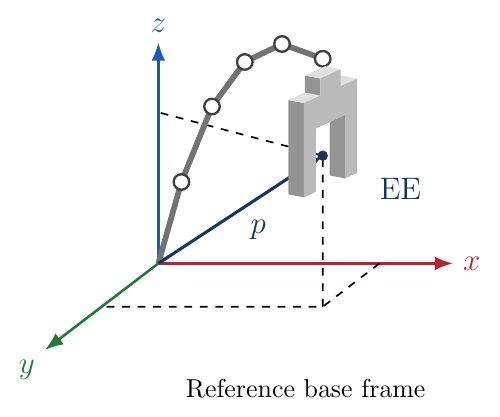
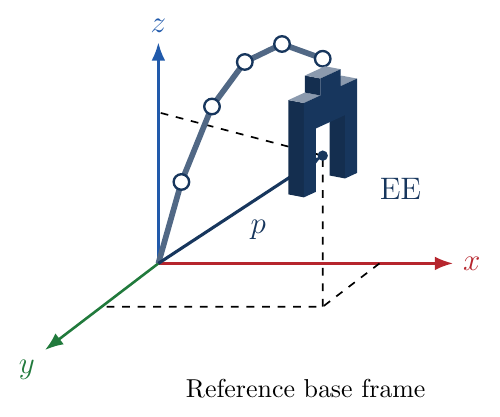
Before and after one commit to heykel95-lab/Presentation_new, a LaTeX figure (Final Presentation/figures_and_images/sources/cartesian_pose_position.tex, which reads Final Presentation/figures_and_images/sources/pose_gripper.tikz): the whole page. Compiled offline with pdfLaTeX.

Commit message:
Use blue robot and gripper illustrations on slides 4 and 5

```diff
--- a/Final Presentation/figures_and_images/sources/cartesian_pose_position.tex
+++ b/Final Presentation/figures_and_images/sources/cartesian_pose_position.tex
@@ -32,11 +32,11 @@
 \coordinate (J3) at (1.64,0.85,3.09);
 \coordinate (J4) at (2.31,1.15,3.46);
 \coordinate (J5) at (3.00,1.40,3.365);
-\draw[black!55,line width=2.2pt,line cap=butt,line join=round]
+\draw[robotblue!75!white,line width=2.2pt,line cap=butt,line join=round]
   (J0)--(J1)--(J2)--(J3)--(J4)--(J5);
 \draw[axis,navy,line width=1.2pt] (O)--(P) node[midway,below right] {$p$};
 \foreach \joint in {J1,J2,J3,J4,J5}{
-  \filldraw[fill=white,draw=black!75,line width=0.9pt]
+  \filldraw[fill=white,draw=robotblue,line width=0.9pt]
     (\joint) circle (3.0pt);
 }
 \begin{scope}[shift={(P)}]
--- a/Final Presentation/figures_and_images/sources/pose_gripper.tikz
+++ b/Final Presentation/figures_and_images/sources/pose_gripper.tikz
@@ -1,4 +1,6 @@
 % One continuous opaque gripper body, with no drawn internal edge lines.
+% Presentation robot-body palette: theme navy, with lighter upper faces.
+\definecolor{robotblue}{HTML}{17365D}
 % Fingers remain downward. A further positive yaw makes its open face look right.
 % R_z(110 deg) is illustrative geometry, not an experimental angle.
 \newcommand{\PoseGripper}{%
@@ -10,26 +12,26 @@
   \begin{scope}[x={(\GripXX cm,\GripXY cm)},
     y={(\GripYX cm,\GripYY cm)},z={(0cm,1cm)}]
     % Visible side faces of the same extruded body; flat fills without strokes.
-    \path[fill=black!42]
+    \path[fill=robotblue!85!black]
       (-0.23,-0.14,-0.38)--(-0.23,0.14,-0.38)
       --(-0.23,0.14,0.48)--(-0.23,-0.14,0.48)--cycle;
-    \path[fill=black!42]
+    \path[fill=robotblue!85!black]
       (0.42,-0.14,-0.38)--(0.42,0.14,-0.38)
       --(0.42,0.14,0.90)--(0.42,-0.14,0.90)--cycle;
-    \path[fill=black!12]
+    \path[fill=robotblue!50!white]
       (0.42,-0.14,0.90)--(0.42,0.14,0.90)
       --(0.16,0.14,0.90)--(0.16,-0.14,0.90)--cycle;
-    \path[fill=black!42]
+    \path[fill=robotblue!85!black]
       (0.16,-0.14,0.90)--(0.16,0.14,0.90)
       --(0.16,0.14,1.13)--(0.16,-0.14,1.13)--cycle;
-    \path[fill=black!12]
+    \path[fill=robotblue!50!white]
       (0.16,-0.14,1.13)--(0.16,0.14,1.13)
       --(-0.16,0.14,1.13)--(-0.16,-0.14,1.13)--cycle;
-    \path[fill=black!12]
+    \path[fill=robotblue!50!white]
       (-0.16,-0.14,0.90)--(-0.16,0.14,0.90)
       --(-0.42,0.14,0.90)--(-0.42,-0.14,0.90)--cycle;
     % A single filled contour joins both fingers, palm and wrist.
-    \path[fill=black!27]
+    \path[fill=robotblue]
       (-0.42,-0.14,-0.38)--(-0.23,-0.14,-0.38)
       --(-0.23,-0.14,0.48)--(0.23,-0.14,0.48)
       --(0.23,-0.14,-0.38)--(0.42,-0.14,-0.38)
```
Also changed, not shown: AGENTS.md (+4 -0 lines), Final Presentation/Speaking/Thesis_Defense_Speaking_Script.tex (+1 -0 lines), Final Presentation/README.txt, Final Presentation/Thesis_Defense_Speaking_Script.pdf, Final Presentation/Thesis_Defense_Speaking_Script_updated.pdf, Final Presentation/Thesis_Defense_gg0_v3.pdf, Final Presentation/figures_and_images/cartesian_pose_orientation.pdf, Final Presentation/figures_and_images/cartesian_pose_orientation.png, Final Presentation/figures_and_images/cartesian_pose_orientation.svg, Final Presentation/figures_and_images/cartesian_pose_position.pdf, Final Presentation/figures_and_images/cartesian_pose_position.png, Final Presentation/figures_and_images/cartesian_pose_position.svg, Final Presentation/figures_and_images/position_error_sketch.pdf, Final Presentation/figures_and_images/position_error_sketch.png, 1 more files, 2 other files.
